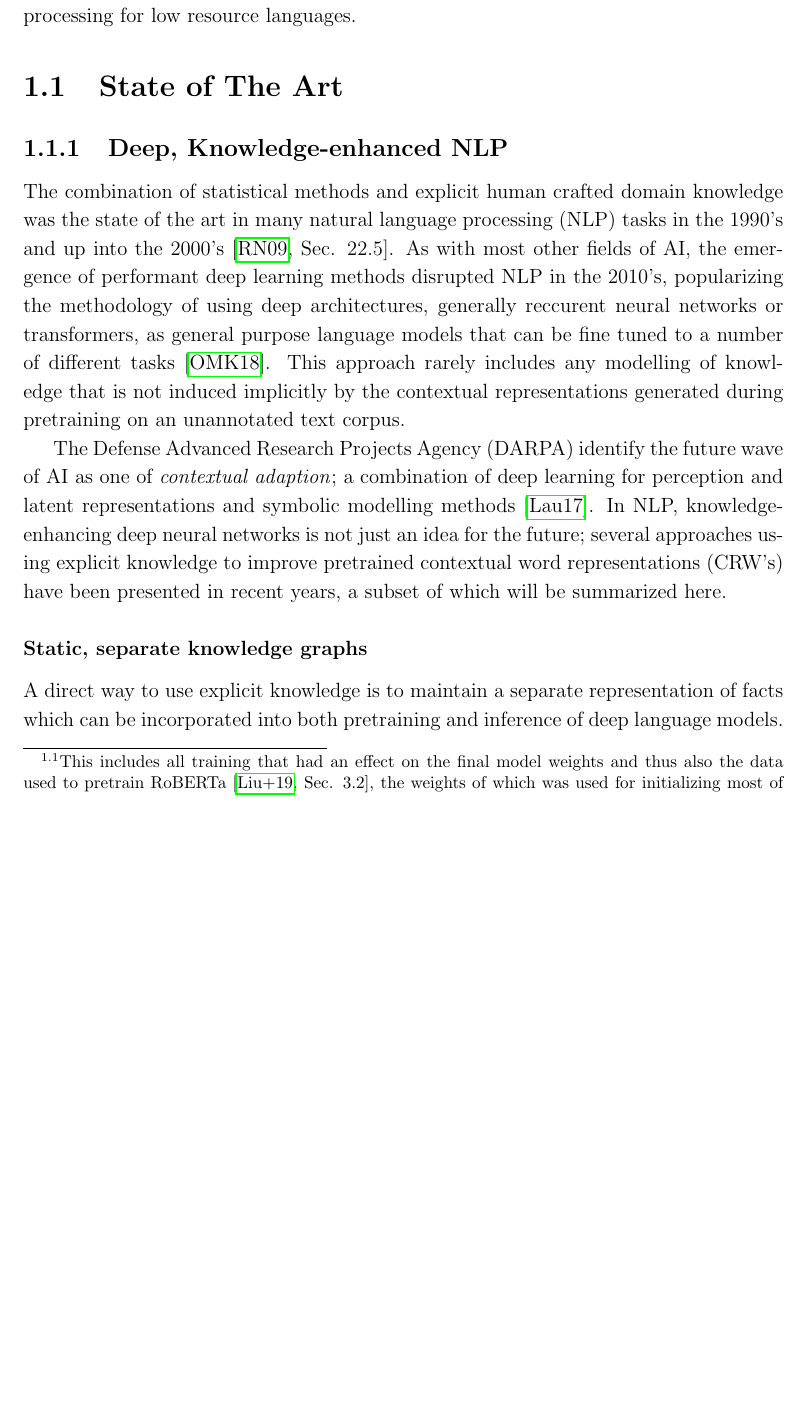
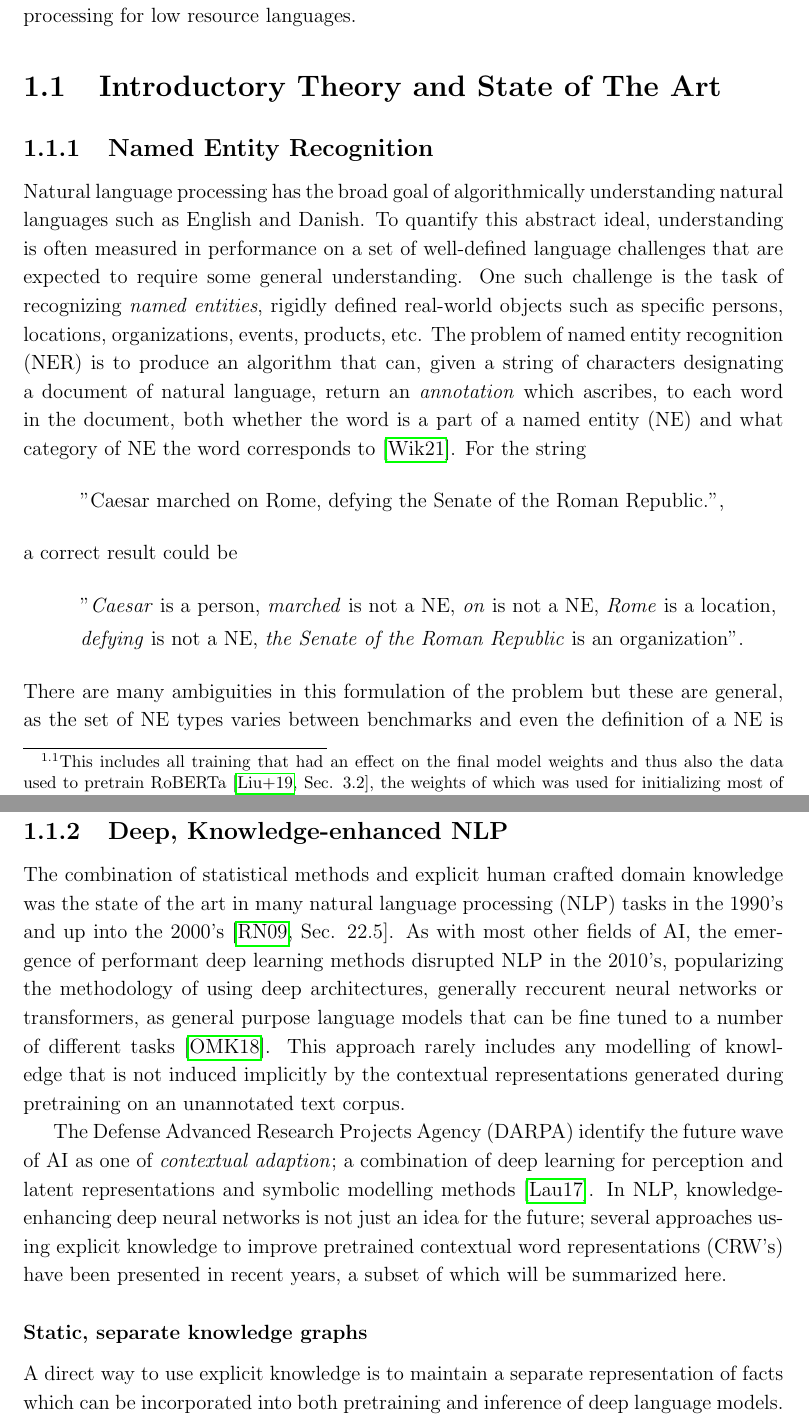
Before and after one commit to peleiden/bug-free-guacamole, a LaTeX thesis (main.tex, which reads sections/intro.tex): part of page 5 of 31 before the commit and two parts of pages 5 and 6 of 32 after it, the two joined at a grey line, cut so that both start at the same text, the shorter picture padded with empty space. Compiled offline with pdfLaTeX.

Commit message:
Men hvad *ER* en navngiven entitet?

```diff
--- a/sections/intro.tex
+++ b/sections/intro.tex
@@ -27,5 +27,31 @@ For Danish, the amount of suitable data for this technique is about 40 times sma
 It is the goal of this project to present the best possible open source Danish LUKE for use of Danish NLP practitioners while also taking this challenge as a case study of deep natural language processing for low resource languages.
 % Nævn forskellen i compute?
 
-\section{State of The Art}
+\section{Introductory Theory and State of The Art}
 \label{sota}
+
+\subsection{Named Entity Recognition}
+Natural language processing has the broad goal of algorithmically understanding natural languages such as English and Danish.
+To quantify this abstract ideal, understanding is often measured in performance on a set of well-defined language challenges that are expected to require some general understanding.
+One such challenge is the task of recognizing \emph{named entities}, rigidly defined real-world objects such as specific persons, locations, organizations, events, products, etc.
+The problem of named entity recognition (NER) is to produce an algorithm that can, given a string of characters designating a document of natural language, return an \emph{annotation} which ascribes, to each word in the document, both whether the word is a part of a named entity (NE) and what category of NE the word corresponds to \cite{wiki2021ner}.
+For the string
+\[
+    \text{
+        ''Caesar marched on Rome, defying the Senate of the Roman Republic.'',
+    }
+\]
+a correct result could be
+\begin{align*}
+    & \text{
+        ''\emph{Caesar} is a person,
+        \emph{marched} is not a NE,
+        \emph{on} is not a NE,
+        \emph{Rome} is a location,
+    }\\
+    &\text{
+        \emph{defying} is not a NE,
+        \emph{the Senate of the Roman Republic} is an organization''.
+    }
+\end{align*}
+There are many ambiguities in this formulation of the problem but these are general, as the set of NE types varies between benchmarks and even the definition of a NE is unsettled with possible answers including proper nouns, rigid designators and unique identifiers \cite[Sec. 4]{marrero2013ner}.
```
Also changed, not shown: references.bib (+23 -1 lines), sections/data.tex (+5 -3 lines), sections/intro.tex (6 more changed lines).
